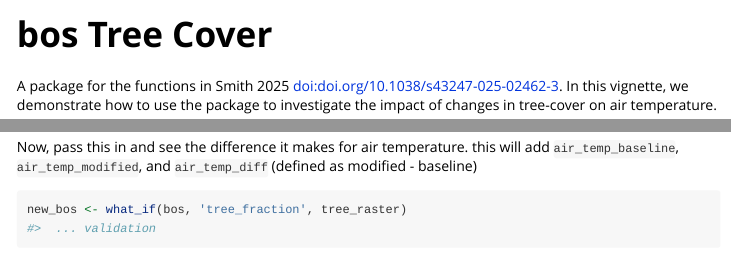
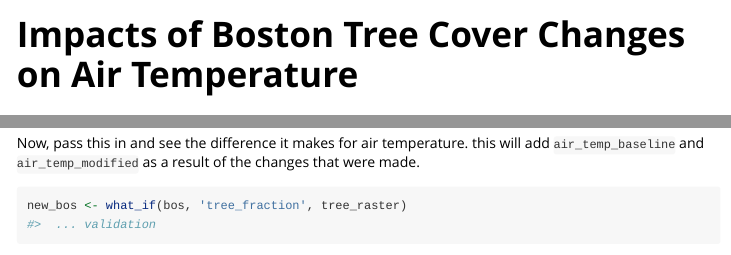
Before and after one commit to cmilando/smithCEE2025, an R Markdown document (vignettes/boston_tree_cover.Rmd): the page in a window 1100 px wide, from its top, and a second part further down, joined at a grey line. Rendered offline with R 4.5, knitr and Pandoc, with nearby package versions; some code elsewhere in the file could not run offline.

Commit message:
Update boston_tree_cover.Rmd

````diff
--- a/vignettes/boston_tree_cover.Rmd
+++ b/vignettes/boston_tree_cover.Rmd
@@ -1,5 +1,5 @@
 ---
-title: "bos Tree Cover"
+title: "Impacts of Boston Tree Cover Changes on Air Temperature"
 output:
   rmarkdown::html_vignette:
     fig.retina: 2
@@ -70,7 +70,7 @@
 ```
 
 Now, pass this in and see the difference it makes for air temperature.
-this will add `air_temp_baseline`, `air_temp_modified`, and `air_temp_diff` (defined as modified - baseline)
+this will add `air_temp_baseline` and `air_temp_modified` as a result of the changes that were made.
 ```{r feature_change}
 new_bos <- what_if(bos, 'tree_fraction', tree_raster)
 
````
Also changed, not shown: vignettes/boston_tree_cover.Rmd (3 more changed lines).
